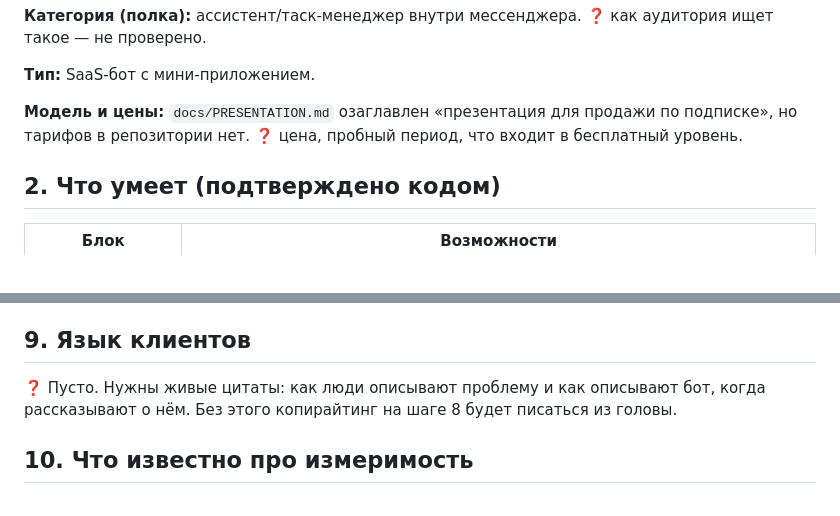
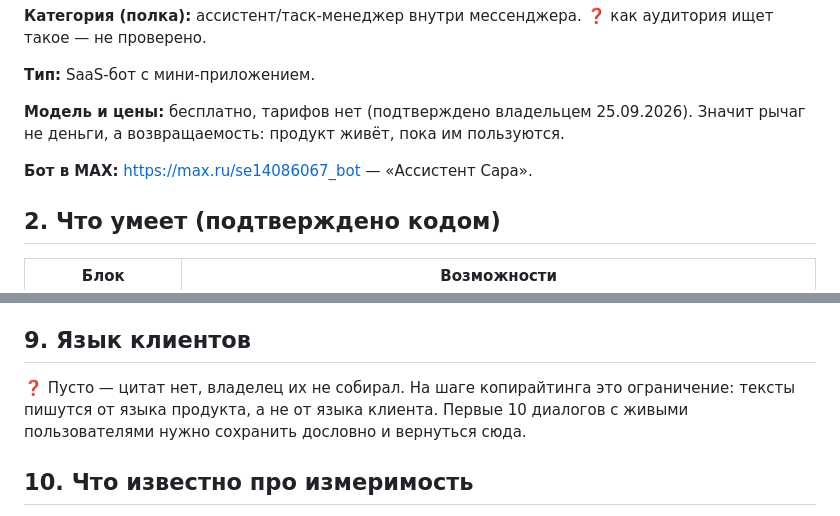
Before and after one commit to dkaratsapov-web/assistant, a Markdown page: .claude/product-marketing-context.md, 2 parts joined by grey strips. Drawn GitHub-style.

```diff
--- a/.claude/product-marketing-context.md
+++ b/.claude/product-marketing-context.md
@@ -19,8 +23,10 @@
 
 **Тип:** SaaS-бот с мини-приложением.
 
-**Модель и цены:** `docs/PRESENTATION.md` озаглавлен «презентация для продажи по подписке», но
-тарифов в репозитории нет. ❓ цена, пробный период, что входит в бесплатный уровень.
+**Модель и цены:** бесплатно, тарифов нет (подтверждено владельцем 25.09.2026). Значит рычаг
+не деньги, а возвращаемость: продукт живёт, пока им пользуются.
+
+**Бот в MAX:** <https://max.ru/se14086067_bot> — «Ассистент Сара».
 
 ## 2. Что умеет (подтверждено кодом)
 
@@ -90,8 +107,9 @@
 
 ## 9. Язык клиентов
 
-❓ Пусто. Нужны живые цитаты: как люди описывают проблему и как описывают бот, когда рассказывают о нём.
-Без этого копирайтинг на шаге 8 будет писаться из головы.
+❓ Пусто — цитат нет, владелец их не собирал. На шаге копирайтинга это ограничение: тексты пишутся
+от языка продукта, а не от языка клиента. Первые 10 диалогов с живыми пользователями нужно сохранить
+дословно и вернуться сюда.
 
 ## 10. Что известно про измеримость
 
```
Also changed, not shown: other parts of .claude/product-marketing-context.md (+28 -13 lines).
